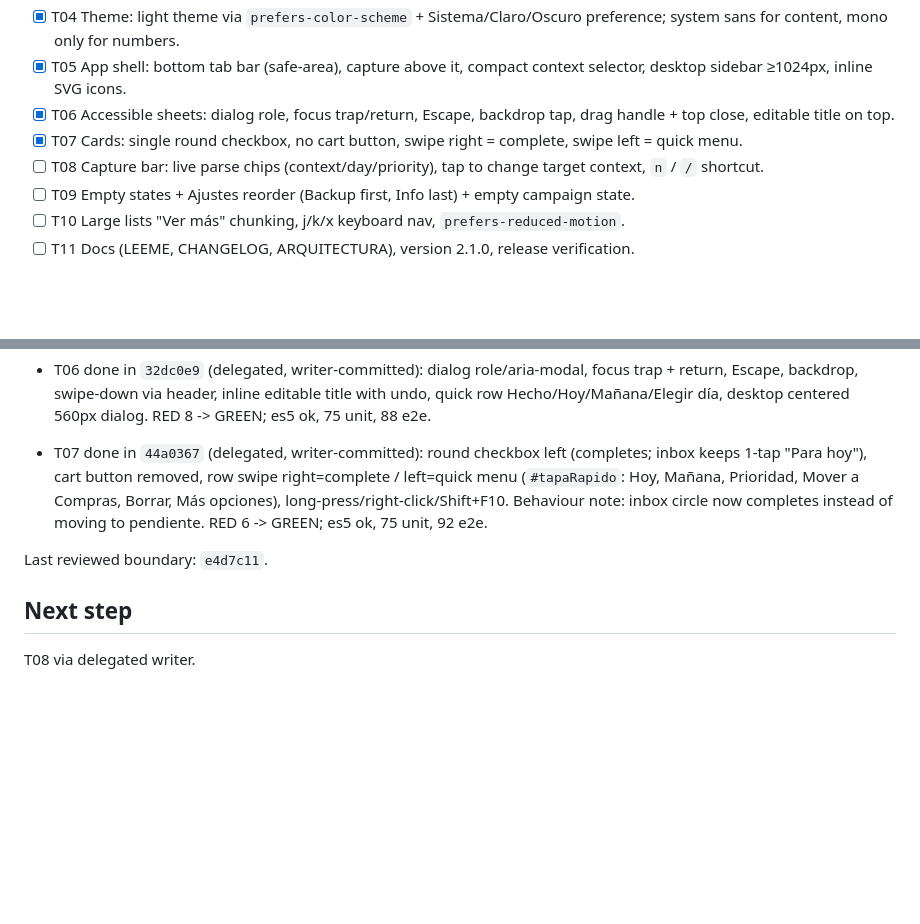
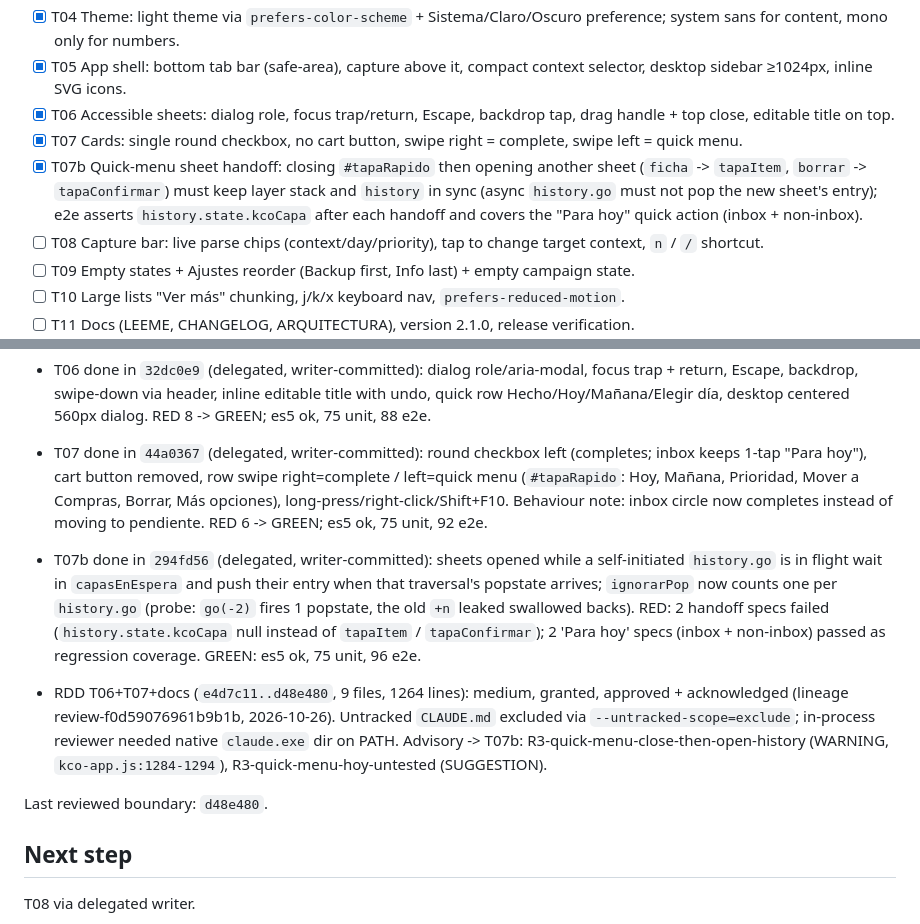
Before and after one commit to kibo-cloud/KCO-centro-operativo, a Markdown page: odd/tasks/ui-refresh.md, 2 parts joined by grey strips. Drawn GitHub-style; blank space fills up the shorter version.

Commit message:
docs(odd): record T07b progress

```diff
--- a/odd/tasks/ui-refresh.md
+++ b/odd/tasks/ui-refresh.md
@@ -58,6 +58,7 @@ spot-checks one command, commits, runs RDD assess.
 - [x] T05 App shell: bottom tab bar (safe-area), capture above it, compact context selector, desktop sidebar ≥1024px, inline SVG icons.
 - [x] T06 Accessible sheets: dialog role, focus trap/return, Escape, backdrop tap, drag handle + top close, editable title on top.
 - [x] T07 Cards: single round checkbox, no cart button, swipe right = complete, swipe left = quick menu.
+- [x] T07b Quick-menu sheet handoff: closing `#tapaRapido` then opening another sheet (`ficha` -> `tapaItem`, `borrar` -> `tapaConfirmar`) must keep layer stack and `history` in sync (async `history.go` must not pop the new sheet's entry); e2e asserts `history.state.kcoCapa` after each handoff and covers the "Para hoy" quick action (inbox + non-inbox).
 - [ ] T08 Capture bar: live parse chips (context/day/priority), tap to change target context, `n` / `/` shortcut.
 - [ ] T09 Empty states + Ajustes reorder (Backup first, Info last) + empty campaign state.
 - [ ] T10 Large lists "Ver más" chunking, j/k/x keyboard nav, `prefers-reduced-motion`.
@@ -86,8 +87,11 @@ spot-checks one command, commits, runs RDD assess.
 - RDD T05 (`731c80f..e4d7c11`): medium, granted, approved + acknowledged. 2 SUGGESTIONs (ctx backdrop close untested -> covered in T06; sidebar positional span).
 - T06 done in `32dc0e9` (delegated, writer-committed): dialog role/aria-modal, focus trap + return, Escape, backdrop, swipe-down via header, inline editable title with undo, quick row Hecho/Hoy/Mañana/Elegir día, desktop centered 560px dialog. RED 8 -> GREEN; es5 ok, 75 unit, 88 e2e.
 - T07 done in `44a0367` (delegated, writer-committed): round checkbox left (completes; inbox keeps 1-tap "Para hoy"), cart button removed, row swipe right=complete / left=quick menu (`#tapaRapido`: Hoy, Mañana, Prioridad, Mover a Compras, Borrar, Más opciones), long-press/right-click/Shift+F10. Behaviour note: inbox circle now completes instead of moving to pendiente. RED 6 -> GREEN; es5 ok, 75 unit, 92 e2e.
+- T07b done in `294fd56` (delegated, writer-committed): sheets opened while a self-initiated `history.go` is in flight wait in `capasEnEspera` and push their entry when that traversal's popstate arrives; `ignorarPop` now counts one per `history.go` (probe: `go(-2)` fires 1 popstate, the old `+n` leaked swallowed backs). RED: 2 handoff specs failed (`history.state.kcoCapa` null instead of `tapaItem` / `tapaConfirmar`); 2 'Para hoy' specs (inbox + non-inbox) passed as regression coverage. GREEN: es5 ok, 75 unit, 96 e2e.
 
-Last reviewed boundary: `e4d7c11`.
+- RDD T06+T07+docs (`e4d7c11..d48e480`, 9 files, 1264 lines): medium, granted, approved + acknowledged (lineage review-f0d59076961b9b1b, 2026-10-26). Untracked `CLAUDE.md` excluded via `--untracked-scope=exclude`; in-process reviewer needed native `claude.exe` dir on PATH. Advisory -> T07b: R3-quick-menu-close-then-open-history (WARNING, `kco-app.js:1284-1294`), R3-quick-menu-hoy-untested (SUGGESTION).
+
+Last reviewed boundary: `d48e480`.
 
 ## Next step
 
```
